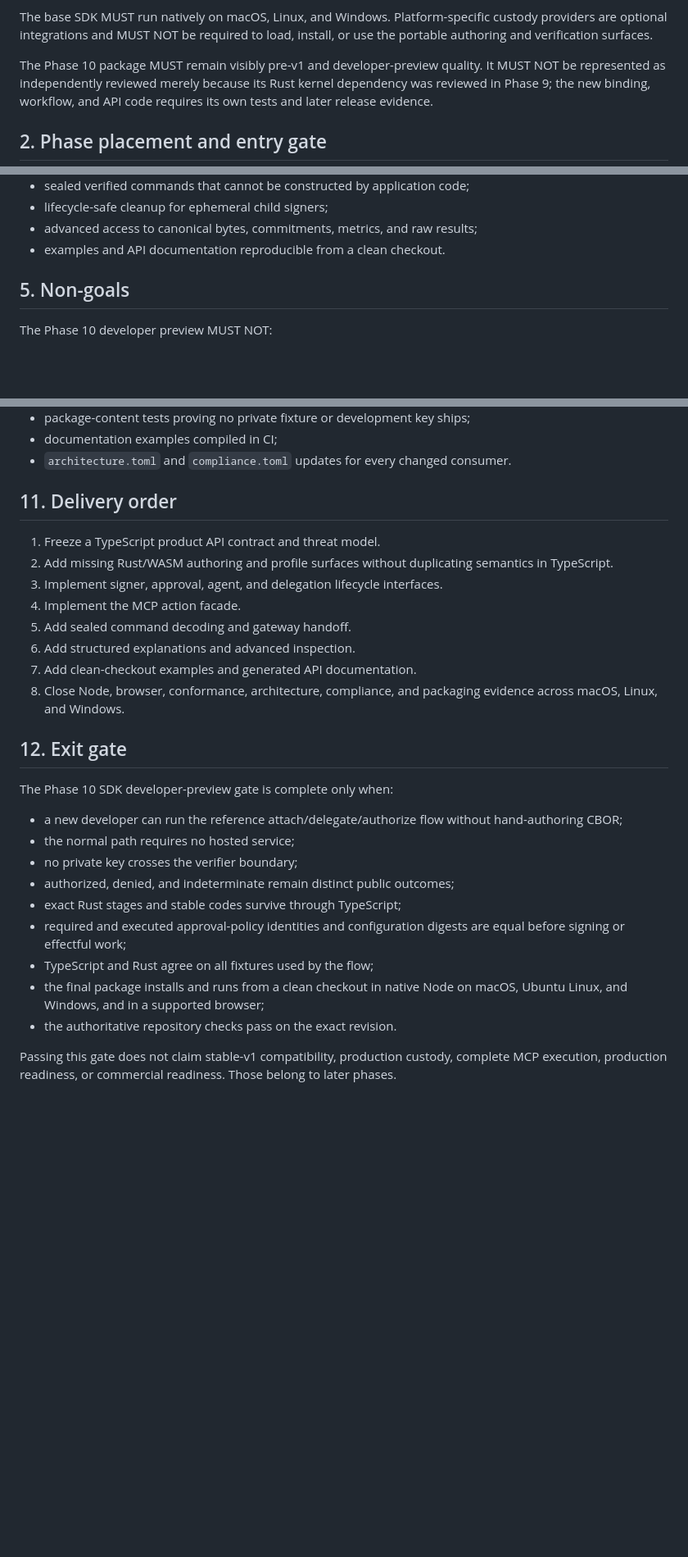
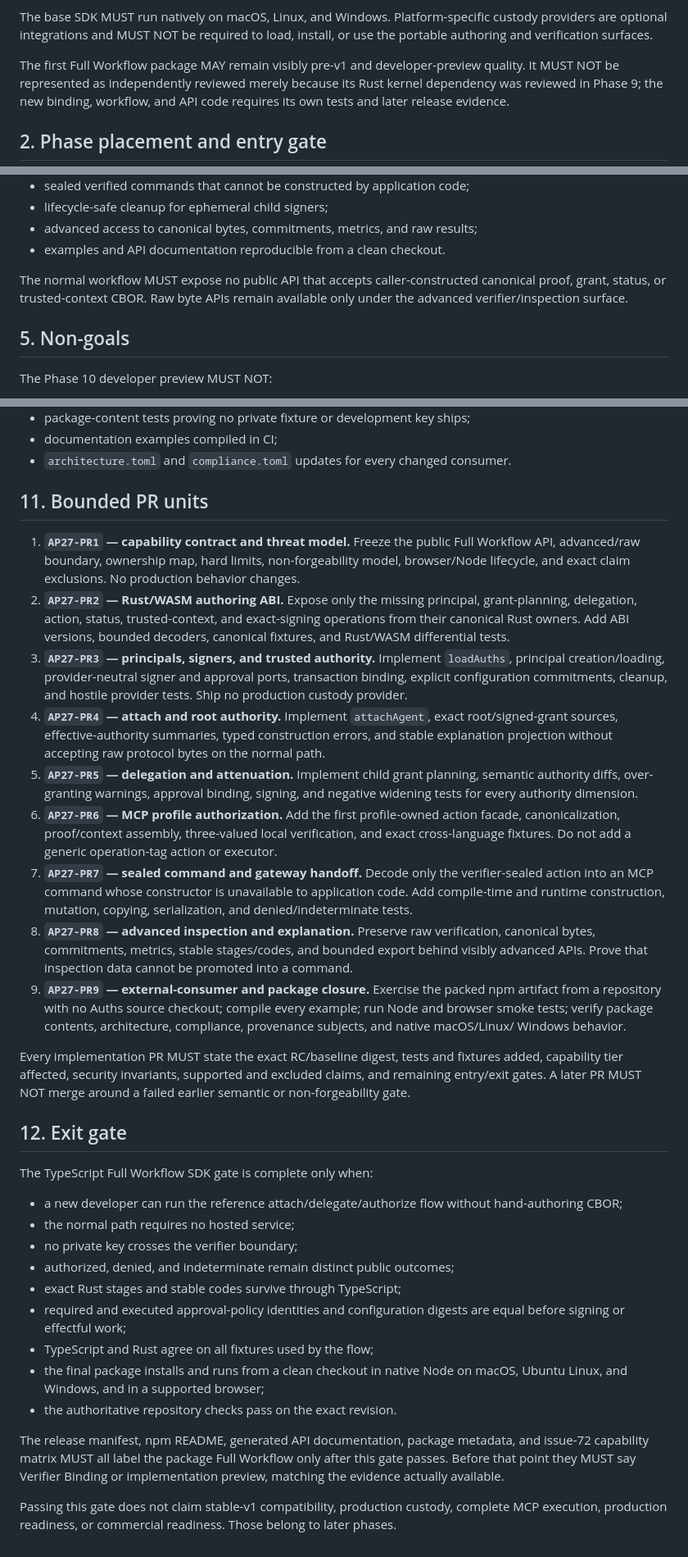
Before and after one commit to auths-dev/auths-proof, a Markdown page: docs/specs/0027-product-grade-typescript-sdk.md, 3 parts joined by grey strips. Shown at 82% size. GitHub-like rendering; blank space fills up the shorter version.

```diff
--- a/docs/specs/0027-product-grade-typescript-sdk.md
+++ b/docs/specs/0027-product-grade-typescript-sdk.md
@@ -48,7 +54,8 @@ The base SDK MUST run natively on macOS, Linux, and Windows. Platform-specific
 custody providers are optional integrations and MUST NOT be required to load,
 install, or use the portable authoring and verification surfaces.
 
-The Phase 10 package MUST remain visibly pre-v1 and developer-preview quality.
+The first Full Workflow package MAY remain visibly pre-v1 and
+developer-preview quality.
 It MUST NOT be represented as independently reviewed merely because its Rust
 kernel dependency was reviewed in Phase 9; the new binding, workflow, and API
 code requires its own tests and later release evidence.
@@ -105,6 +133,10 @@ The Phase 10 developer preview MUST provide:
 - lifecycle-safe cleanup for ephemeral child signers;
 - advanced access to canonical bytes, commitments, metrics, and raw results;
 - examples and API documentation reproducible from a clean checkout.
+
+The normal workflow MUST expose no public API that accepts caller-constructed
+canonical proof, grant, status, or trusted-context CBOR. Raw byte APIs remain
+available only under the advanced verifier/inspection surface.
 
 ## 5. Non-goals
 
@@ -437,22 +469,53 @@ Implementation MUST add:
 - documentation examples compiled in CI;
 - `architecture.toml` and `compliance.toml` updates for every changed consumer.
 
-## 11. Delivery order
+## 11. Bounded PR units
 
-1. Freeze a TypeScript product API contract and threat model.
-2. Add missing Rust/WASM authoring and profile surfaces without duplicating
-   semantics in TypeScript.
-3. Implement signer, approval, agent, and delegation lifecycle interfaces.
-4. Implement the MCP action facade.
-5. Add sealed command decoding and gateway handoff.
-6. Add structured explanations and advanced inspection.
-7. Add clean-checkout examples and generated API documentation.
-8. Close Node, browser, conformance, architecture, compliance, and packaging
-   evidence across macOS, Linux, and Windows.
+1. **`AP27-PR1` — capability contract and threat model.** Freeze the public
+   Full Workflow API, advanced/raw boundary, ownership map, hard limits,
+   non-forgeability model, browser/Node lifecycle, and exact claim exclusions.
+   No production behavior changes.
+2. **`AP27-PR2` — Rust/WASM authoring ABI.** Expose only the missing
+   principal, grant-planning, delegation, action, status, trusted-context, and
+   exact-signing operations from their canonical Rust owners. Add ABI versions,
+   bounded decoders, canonical fixtures, and Rust/WASM differential tests.
+3. **`AP27-PR3` — principals, signers, and trusted authority.** Implement
+   `loadAuths`, principal creation/loading, provider-neutral signer and approval
+   ports, transaction binding, explicit configuration commitments, cleanup,
+   and hostile provider tests. Ship no production custody provider.
+4. **`AP27-PR4` — attach and root authority.** Implement `attachAgent`, exact
+   root/signed-grant sources, effective-authority summaries, typed construction
+   errors, and stable explanation projection without accepting raw protocol
+   bytes on the normal path.
+5. **`AP27-PR5` — delegation and attenuation.** Implement child grant planning,
+   semantic authority diffs, over-granting warnings, approval binding, signing,
+   and negative widening tests for every authority dimension.
+6. **`AP27-PR6` — MCP profile authorization.** Add the first profile-owned
+   action facade, canonicalization, proof/context assembly, three-valued local
+   verification, and exact cross-language fixtures. Do not add a generic
+   operation-tag action or executor.
+7. **`AP27-PR7` — sealed command and gateway handoff.** Decode only the
+   verifier-sealed action into an MCP command whose constructor is unavailable
+   to application code. Add compile-time and runtime construction, mutation,
+   copying, serialization, and denied/indeterminate tests.
+8. **`AP27-PR8` — advanced inspection and explanation.** Preserve raw
+   verification, canonical bytes, commitments, metrics, stable stages/codes,
+   and bounded export behind visibly advanced APIs. Prove that inspection data
+   cannot be promoted into a command.
+9. **`AP27-PR9` — external-consumer and package closure.** Exercise the packed
+   npm artifact from a repository with no Auths source checkout; compile every
+   example; run Node and browser smoke tests; verify package contents,
+   architecture, compliance, provenance subjects, and native macOS/Linux/
+   Windows behavior.
+
+Every implementation PR MUST state the exact RC/baseline digest, tests and
+fixtures added, capability tier affected, security invariants, supported and
+excluded claims, and remaining entry/exit gates. A later PR MUST NOT merge
+around a failed earlier semantic or non-forgeability gate.
 
 ## 12. Exit gate
 
-The Phase 10 SDK developer-preview gate is complete only when:
+The TypeScript Full Workflow SDK gate is complete only when:
 
 - a new developer can run the reference attach/delegate/authorize flow without
   hand-authoring CBOR;
@@ -467,6 +530,12 @@ The Phase 10 SDK developer-preview gate is complete only when:
   macOS, Ubuntu Linux, and Windows, and in a supported browser;
 - the authoritative repository checks pass on the exact revision.
 
+The release manifest, npm README, generated API documentation, package
+metadata, and issue-72 capability matrix MUST all label the package Full
+Workflow only after this gate passes. Before that point they MUST say
+Verifier Binding or implementation preview, matching the evidence actually
+available.
+
 Passing this gate does not claim stable-v1 compatibility, production custody,
 complete MCP execution, production readiness, or commercial readiness. Those
 belong to later phases.
```
Also changed, not shown: other parts of docs/specs/0027-product-grade-typescript-sdk.md (+38 -11 lines), docs/plans/GO_TO_MARKET_STRATEGY.md (+11 -7 lines), docs/specs/0035-python-full-workflow-sdk.md (added, +553 -0 lines).
